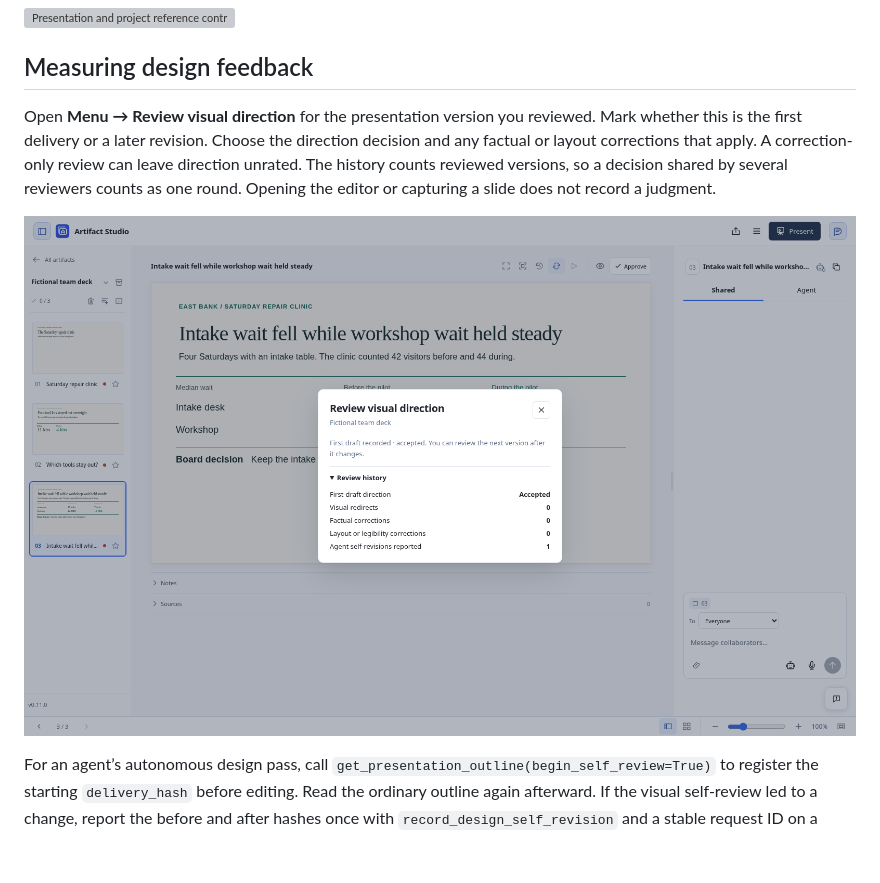
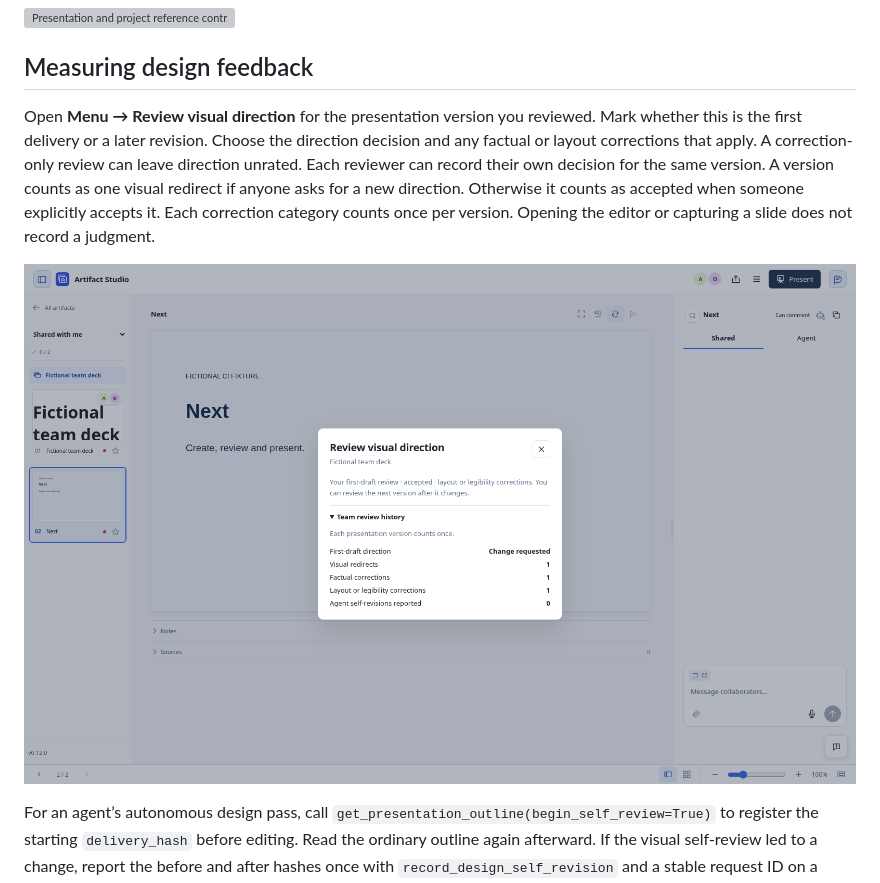
Before and after one commit to kaiketsu-labs/artifact-studio, a Markdown page: docs/VISUAL-REVIEW.md, the part around one of its changes. Rendered like a GitHub page; pictures changed too: docs/assets/review-visual-direction.png; blank space fills up the shorter version; grey boxes are pictures that could not be loaded.

Commit message:
fix(review): let each person rate a shared delivery and count it once

```diff
--- a/docs/VISUAL-REVIEW.md
+++ b/docs/VISUAL-REVIEW.md
@@ -87,5 +87,5 @@ Right-click a body slide in the sidebar and choose **Design reference…**. Pin
 
 ## Measuring design feedback
 
-Open **Menu → Review visual direction** for the presentation version you reviewed. Mark whether this is the first delivery or a later revision. Choose the direction decision and any factual or layout corrections that apply. A correction-only review can leave direction unrated. The history counts reviewed versions, so a decision shared by several reviewers counts as one round. Opening the editor or capturing a slide does not record a judgment.
+Open **Menu → Review visual direction** for the presentation version you reviewed. Mark whether this is the first delivery or a later revision. Choose the direction decision and any factual or layout corrections that apply. A correction-only review can leave direction unrated. Each reviewer can record their own decision for the same version. A version counts as one visual redirect if anyone asks for a new direction. Otherwise it counts as accepted when someone explicitly accepts it. Each correction category counts once per version. Opening the editor or capturing a slide does not record a judgment.
 
```
Also changed, not shown: other parts of docs/VISUAL-REVIEW.md (+1 -1 lines), 10 other files.
